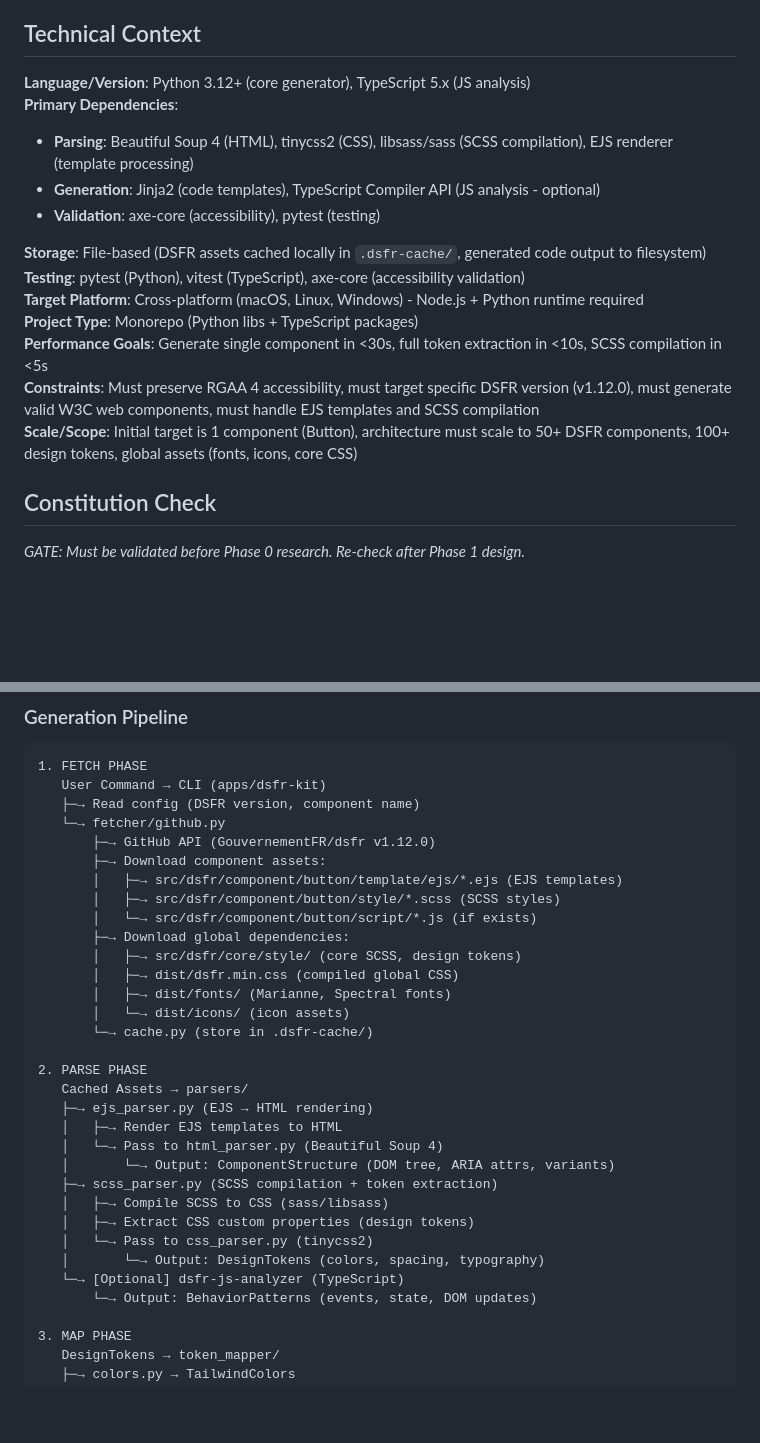
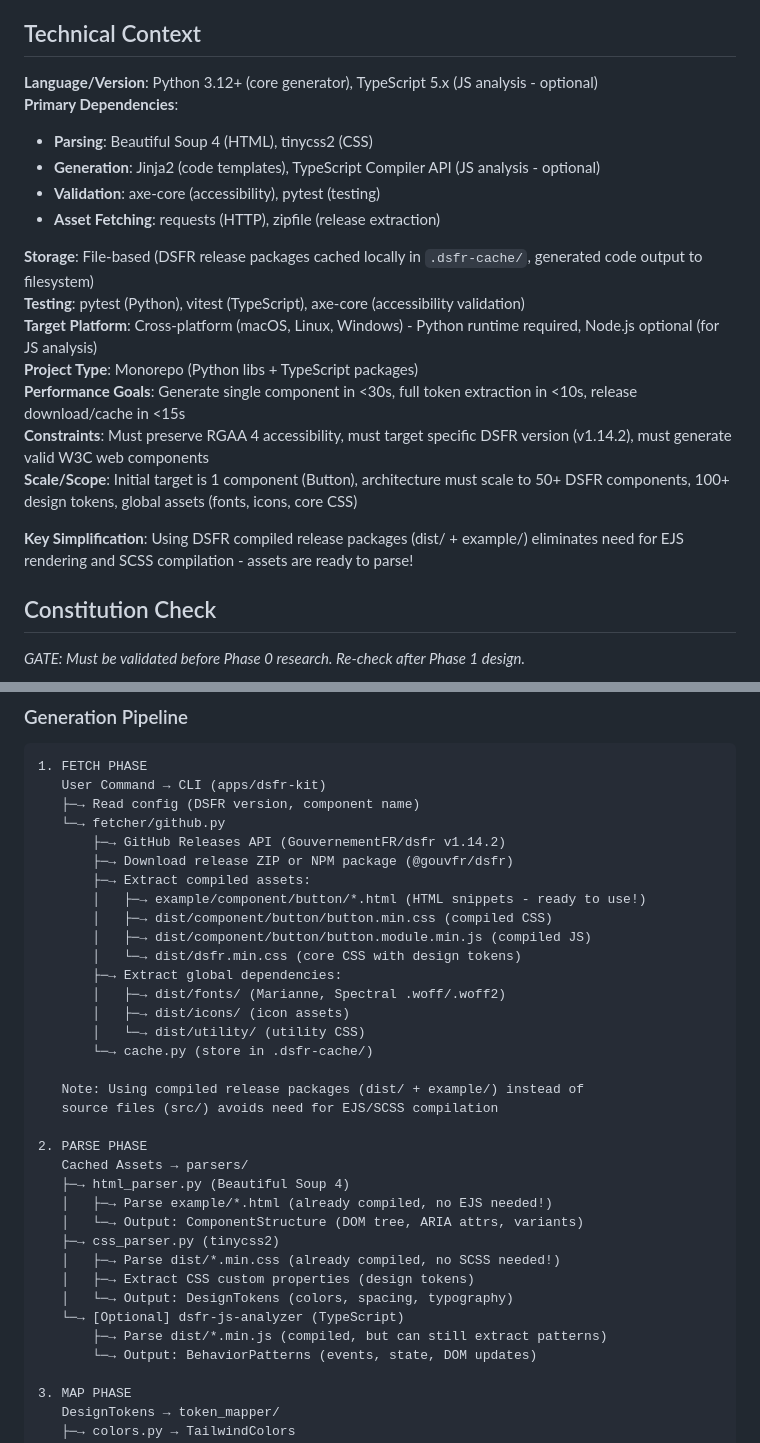
Before and after one commit to betagouv/dsfr-kit, a Markdown page: specs/002-web-components-generator/plan.md, 2 parts joined by grey strips. GitHub-like rendering; blank space fills up the shorter version.

Commit message:
feat(plan): Simplify architecture by using DSFR compiled release packages
Major simplification after discovering DSFR provides compiled assets in releases:

DSFR Release Package Structure:
- dist/ - Compiled CSS and JS files (button.min.css, button.module.min.js)
- example/ - Ready-to-use HTML snippets for each component
- dist/fonts/ - Marianne & Spectral fonts (.woff/.woff2)
- dist/icons/ - Icon assets
- dist/utility/ - Utility CSS

Benefits of Using Compiled Assets:
✅ No EJS template rendering needed - HTML snippets are ready
✅ No SCSS compilation needed - CSS is pre-compiled
✅ Simpler dependencies - removes libsass/sass, EJS renderer
✅ Faster parsing - no compilation step
✅ More reliable - using official compiled output

Updated Architecture:
- FETCH: Download release ZIP from GitHub Releases API or NPM package
- PARSE: Direct parsing of HTML (Beautiful Soup 4) and CSS (tinycss2)
- Dependencies reduced: Beautiful Soup 4, tinycss2, Jinja2, requests, zipfile
- Node.js now optional (only for TypeScript JS analyzer - P3)
- Performance: <15s release download/cache, <10s token extraction, <30s total

Updated version target: v1.14.2 (latest stable release)

This approach aligns with how DSFR is actually distributed and consumed by users.

```diff
--- a/specs/002-web-components-generator/plan.md
+++ b/specs/002-web-components-generator/plan.md
@@ -17,19 +17,22 @@ The initial target is the DSFR Button component to validate the architecture bef
 
 ## Technical Context
 
-**Language/Version**: Python 3.12+ (core generator), TypeScript 5.x (JS analysis)
+**Language/Version**: Python 3.12+ (core generator), TypeScript 5.x (JS analysis - optional)
 **Primary Dependencies**:
-- **Parsing**: Beautiful Soup 4 (HTML), tinycss2 (CSS), libsass/sass (SCSS compilation), EJS renderer (template processing)
+- **Parsing**: Beautiful Soup 4 (HTML), tinycss2 (CSS)
 - **Generation**: Jinja2 (code templates), TypeScript Compiler API (JS analysis - optional)
 - **Validation**: axe-core (accessibility), pytest (testing)
+- **Asset Fetching**: requests (HTTP), zipfile (release extraction)
 
-**Storage**: File-based (DSFR assets cached locally in `.dsfr-cache/`, generated code output to filesystem)
+**Storage**: File-based (DSFR release packages cached locally in `.dsfr-cache/`, generated code output to filesystem)
 **Testing**: pytest (Python), vitest (TypeScript), axe-core (accessibility validation)
-**Target Platform**: Cross-platform (macOS, Linux, Windows) - Node.js + Python runtime required
+**Target Platform**: Cross-platform (macOS, Linux, Windows) - Python runtime required, Node.js optional (for JS analysis)
 **Project Type**: Monorepo (Python libs + TypeScript packages)
-**Performance Goals**: Generate single component in <30s, full token extraction in <10s, SCSS compilation in <5s
-**Constraints**: Must preserve RGAA 4 accessibility, must target specific DSFR version (v1.12.0), must generate valid W3C web components, must handle EJS templates and SCSS compilation
+**Performance Goals**: Generate single component in <30s, full token extraction in <10s, release download/cache in <15s
+**Constraints**: Must preserve RGAA 4 accessibility, must target specific DSFR version (v1.14.2), must generate valid W3C web components
 **Scale/Scope**: Initial target is 1 component (Button), architecture must scale to 50+ DSFR components, 100+ design tokens, global assets (fonts, icons, core CSS)
+
+**Key Simplification**: Using DSFR compiled release packages (dist/ + example/) eliminates need for EJS rendering and SCSS compilation - assets are ready to parse!
 
 ## Constitution Check
 
@@ -340,30 +343,33 @@ packages/
    User Command → CLI (apps/dsfr-kit)
    ├─→ Read config (DSFR version, component name)
    └─→ fetcher/github.py
-       ├─→ GitHub API (GouvernementFR/dsfr v1.12.0)
-       ├─→ Download component assets:
-       │   ├─→ src/dsfr/component/button/template/ejs/*.ejs (EJS templates)
-       │   ├─→ src/dsfr/component/button/style/*.scss (SCSS styles)
-       │   └─→ src/dsfr/component/button/script/*.js (if exists)
-       ├─→ Download global dependencies:
-       │   ├─→ src/dsfr/core/style/ (core SCSS, design tokens)
-       │   ├─→ dist/dsfr.min.css (compiled global CSS)
-       │   ├─→ dist/fonts/ (Marianne, Spectral fonts)
-       │   └─→ dist/icons/ (icon assets)
+       ├─→ GitHub Releases API (GouvernementFR/dsfr v1.14.2)
+       ├─→ Download release ZIP or NPM package (@gouvfr/dsfr)
+       ├─→ Extract compiled assets:
+       │   ├─→ example/component/button/*.html (HTML snippets - ready to use!)
+       │   ├─→ dist/component/button/button.min.css (compiled CSS)
+       │   ├─→ dist/component/button/button.module.min.js (compiled JS)
+       │   └─→ dist/dsfr.min.css (core CSS with design tokens)
+       ├─→ Extract global dependencies:
+       │   ├─→ dist/fonts/ (Marianne, Spectral .woff/.woff2)
+       │   ├─→ dist/icons/ (icon assets)
+       │   └─→ dist/utility/ (utility CSS)
        └─→ cache.py (store in .dsfr-cache/)
+
+   Note: Using compiled release packages (dist/ + example/) instead of
+   source files (src/) avoids need for EJS/SCSS compilation
 
 2. PARSE PHASE
    Cached Assets → parsers/
-   ├─→ ejs_parser.py (EJS → HTML rendering)
-   │   ├─→ Render EJS templates to HTML
-   │   └─→ Pass to html_parser.py (Beautiful Soup 4)
-   │       └─→ Output: ComponentStructure (DOM tree, ARIA attrs, variants)
-   ├─→ scss_parser.py (SCSS compilation + token extraction)
-   │   ├─→ Compile SCSS to CSS (sass/libsass)
+   ├─→ html_parser.py (Beautiful Soup 4)
+   │   ├─→ Parse example/*.html (already compiled, no EJS needed!)
+   │   └─→ Output: ComponentStructure (DOM tree, ARIA attrs, variants)
+   ├─→ css_parser.py (tinycss2)
+   │   ├─→ Parse dist/*.min.css (already compiled, no SCSS needed!)
    │   ├─→ Extract CSS custom properties (design tokens)
-   │   └─→ Pass to css_parser.py (tinycss2)
-   │       └─→ Output: DesignTokens (colors, spacing, typography)
+   │   └─→ Output: DesignTokens (colors, spacing, typography)
    └─→ [Optional] dsfr-js-analyzer (TypeScript)
+       ├─→ Parse dist/*.min.js (compiled, but can still extract patterns)
        └─→ Output: BehaviorPatterns (events, state, DOM updates)
 
 3. MAP PHASE
```
